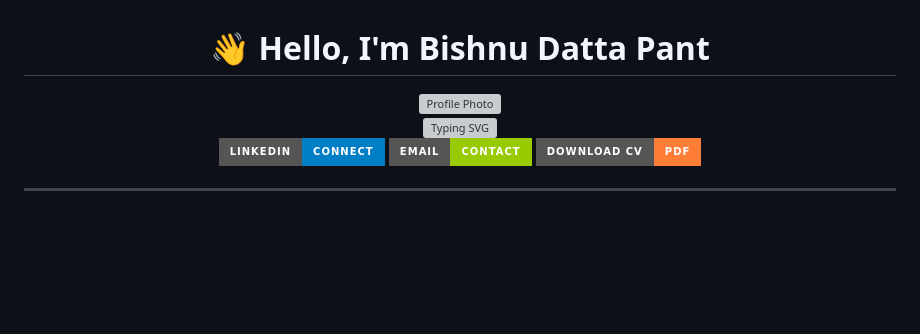
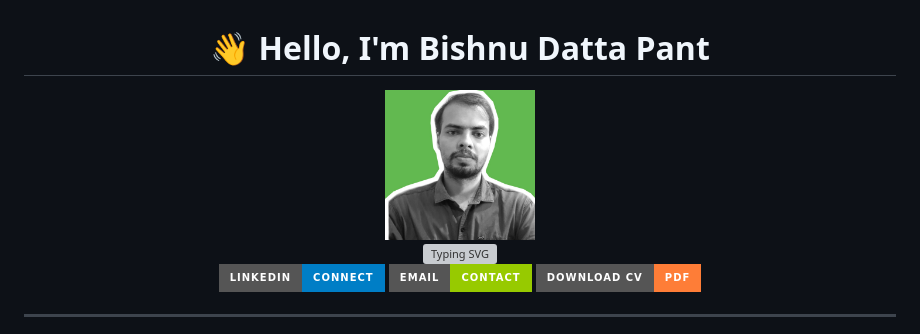
Before and after one commit to Bishnu324/Bishnu324.io, a Markdown page: hi_readme.md, the part around the change. Rendered like a GitHub page; badges without logos; blank space fills up the shorter version; grey boxes are pictures that could not be loaded.

```diff
--- a/hi_readme.md
+++ b/hi_readme.md
@@ -3,7 +3,7 @@
 
 # 👋 Hello, I'm Bishnu Datta Pant
 
-<img src="assets/profile.jpg" alt="Profile Photo" width="150" style="border-radius: 50%;">
+<img src="https://github.com/Bishnu324/Bishnu324.io/blob/main/profile%20.jpg" alt="Profile Photo" width="150" style="border-radius: 50%;">
 
 <div align="center">
   <img src="https://readme-typing-svg.herokuapp.com?font=Fira+Code&pause=1000&color=2E9EF7&center=true&vCenter=true&width=600&lines=Data+Analyst+%7C+Geospatial+Enthusiast;Transforming+Data+into+Actionable+Insights;Agricultural+Expert;GIS+%26+Visualization+Specialist" alt="Typing SVG" />
```
